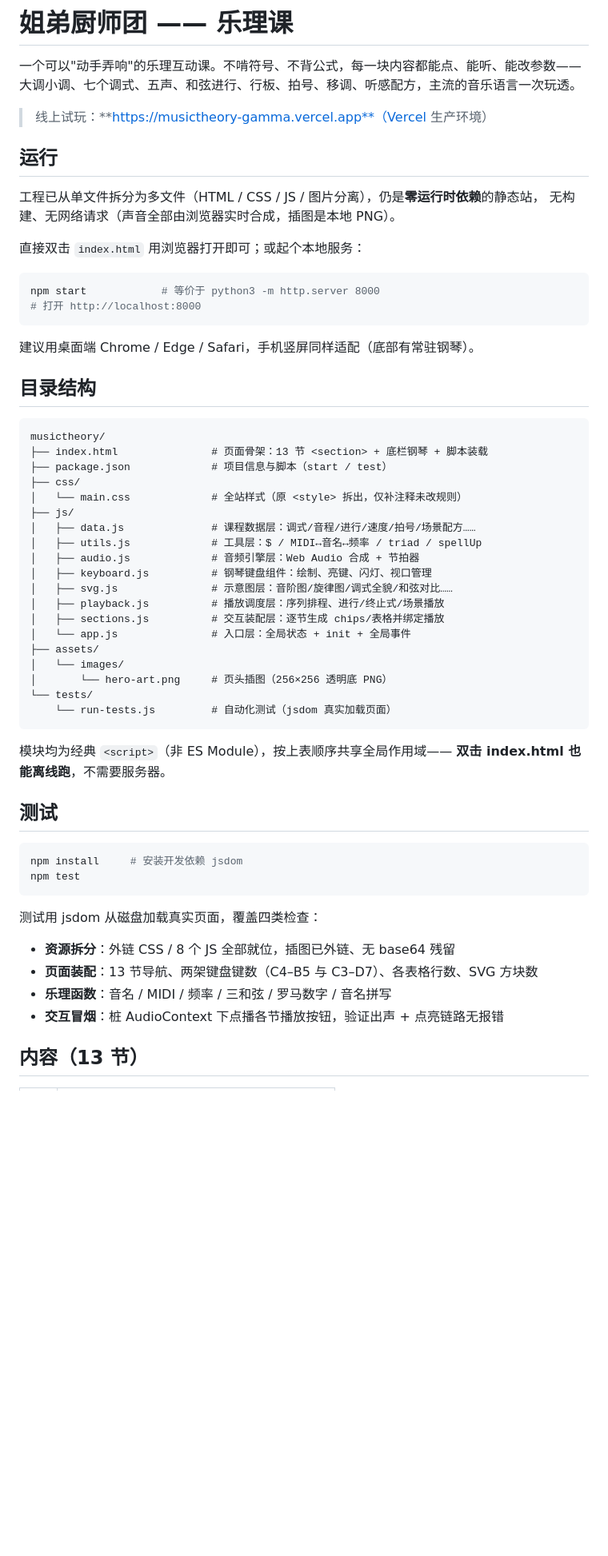
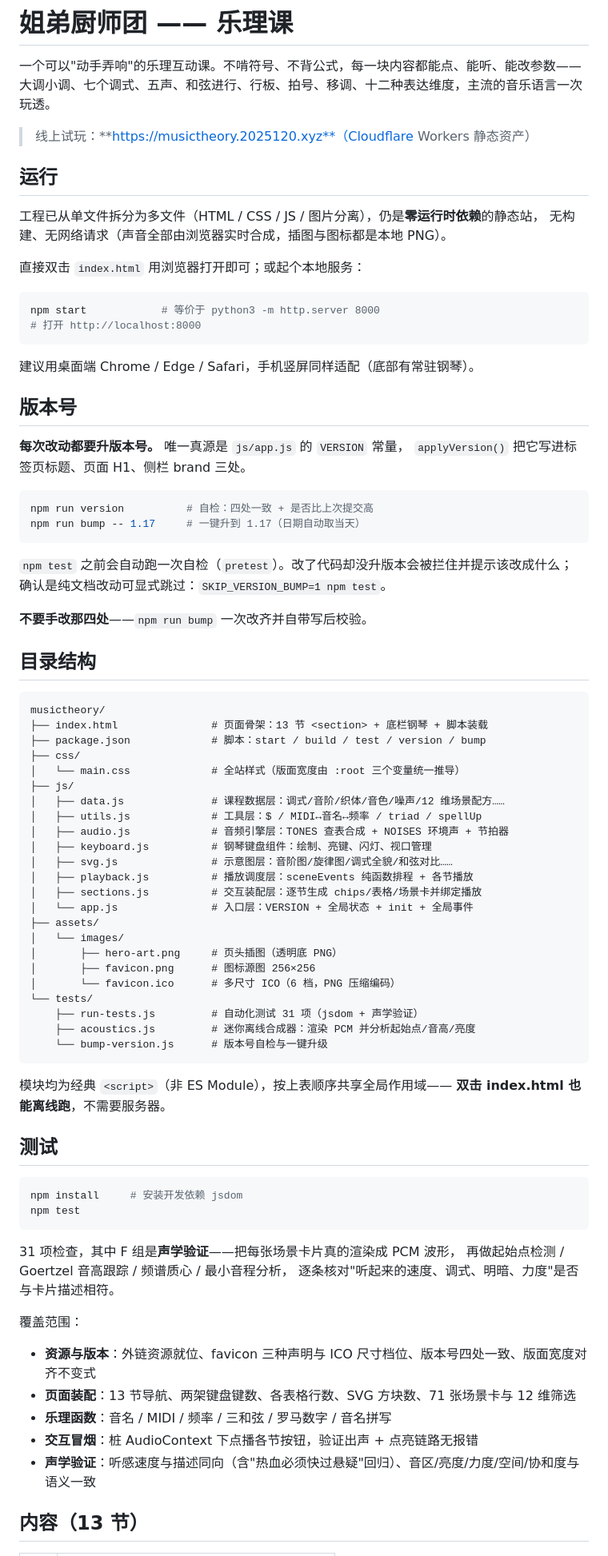
Before and after one commit to Tairraos/musictheory, a Markdown page: README.md, the part around one of its changes. Shown at 80% size. Drawn GitHub-style; blank space fills up the shorter version.

Commit message:
README 更新到 V1.16 现状
- 线上地址改为 Cloudflare Workers（musictheory.2025120.xyz），部署方式改为 Git 集成自动部署
- 新增「版本号」一节：写清每次改动都要升版本、怎么用 npm run bump / version
- 目录结构补上 acoustics.js、bump-version.js、favicon；js 各层职责按本次重构更新
- 测试一节改写：31 项，指出 F 组是真正渲染 PCM 的声学验证
- 第 10 节改为「十二种表达维度（71 张配方）」，第 04 节补特色音阶
- 技术要点补三条本次新增的：TONES 查表合成、听感速度=音头密度、版面宽度三层推导

纯文档改动，按约定不升版本（SKIP_VERSION_BUMP=1）。

Co-Authored-By: Claude Opus 4.5 <noreply@anthropic.com>

````diff
--- a/README.md
+++ b/README.md
@@ -1,14 +1,14 @@
 # 姐弟厨师团 —— 乐理课
 
 一个可以"动手弄响"的乐理互动课。不啃符号、不背公式，每一块内容都能点、能听、能改参数——
-大调小调、七个调式、五声、和弦进行、行板、拍号、移调、听感配方，主流的音乐语言一次玩透。
+大调小调、七个调式、五声、和弦进行、行板、拍号、移调、十二种表达维度，主流的音乐语言一次玩透。
 
-> 线上试玩：**https://musictheory-gamma.vercel.app**（Vercel 生产环境）
+> 线上试玩：**https://musictheory.2025120.xyz**（Cloudflare Workers 静态资产）
 
 ## 运行
 
 工程已从单文件拆分为多文件（HTML / CSS / JS / 图片分离），仍是**零运行时依赖**的静态站，
-无构建、无网络请求（声音全部由浏览器实时合成，插图是本地 PNG）。
+无构建、无网络请求（声音全部由浏览器实时合成，插图与图标都是本地 PNG）。
 
 直接双击 `index.html` 用浏览器打开即可；或起个本地服务：
 
@@ -19,28 +19,47 @@ npm start            # 等价于 python3 -m http.server 8000
 
 建议用桌面端 Chrome / Edge / Safari，手机竖屏同样适配（底部有常驻钢琴）。
 
+## 版本号
+
+**每次改动都要升版本号。** 唯一真源是 `js/app.js` 的 `VERSION` 常量，
+`applyVersion()` 把它写进标签页标题、页面 H1、侧栏 brand 三处。
+
+```bash
+npm run version          # 自检：四处一致 + 是否比上次提交高
+npm run bump -- 1.17     # 一键升到 1.17（日期自动取当天）
+```
+
+`npm test` 之前会自动跑一次自检（`pretest`）。改了代码却没升版本会被拦住并提示该改成什么；
+确认是纯文档改动可显式跳过：`SKIP_VERSION_BUMP=1 npm test`。
+
+**不要手改那四处**——`npm run bump` 一次改齐并自带写后校验。
+
 ## 目录结构
 
 ```
 musictheory/
 ├── index.html               # 页面骨架：13 节 <section> + 底栏钢琴 + 脚本装载
-├── package.json             # 项目信息与脚本（start / test）
+├── package.json             # 脚本：start / build / test / version / bump
 ├── css/
-│   └── main.css             # 全站样式（原 <style> 拆出，仅补注释未改规则）
+│   └── main.css             # 全站样式（版面宽度由 :root 三个变量统一推导）
 ├── js/
-│   ├── data.js              # 课程数据层：调式/音程/进行/速度/拍号/场景配方……
+│   ├── data.js              # 课程数据层：调式/音阶/织体/音色/噪声/12 维场景配方……
 │   ├── utils.js             # 工具层：$ / MIDI↔音名↔频率 / triad / spellUp
-│   ├── audio.js             # 音频引擎层：Web Audio 合成 + 节拍器
+│   ├── audio.js             # 音频引擎层：TONES 查表合成 + NOISES 环境声 + 节拍器
 │   ├── keyboard.js          # 钢琴键盘组件：绘制、亮键、闪灯、视口管理
 │   ├── svg.js               # 示意图层：音阶图/旋律图/调式全貌/和弦对比……
-│   ├── playback.js          # 播放调度层：序列排程、进行/终止式/场景播放
-│   ├── sections.js          # 交互装配层：逐节生成 chips/表格并绑定播放
-│   └── app.js               # 入口层：全局状态 + init + 全局事件
+│   ├── playback.js          # 播放调度层：sceneEvents 纯函数排程 + 各节播放
+│   ├── sections.js          # 交互装配层：逐节生成 chips/表格/场景卡并绑定播放
+│   └── app.js               # 入口层：VERSION + 全局状态 + init + 全局事件
 ├── assets/
 │   └── images/
-│       └── hero-art.png     # 页头插图（256×256 透明底 PNG）
+│       ├── hero-art.png     # 页头插图（透明底 PNG）
+│       ├── favicon.png      # 图标源图 256×256
+│       └── favicon.ico      # 多尺寸 ICO（6 档，PNG 压缩编码）
 └── tests/
-    └── run-tests.js         # 自动化测试（jsdom 真实加载页面）
+    ├── run-tests.js         # 自动化测试 31 项（jsdom + 声学验证）
+    ├── acoustics.js         # 迷你离线合成器：渲染 PCM 并分析起始点/音高/亮度
+    └── bump-version.js      # 版本号自检与一键升级
 ```
 
 模块均为经典 `<script>`（非 ES Module），按上表顺序共享全局作用域——
@@ -53,12 +72,17 @@ npm install     # 安装开发依赖 jsdom
 npm test
 ```
 
-测试用 jsdom 从磁盘加载真实页面，覆盖四类检查：
+31 项检查，其中 F 组是**声学验证**——把每张场景卡片真的渲染成 PCM 波形，
+再做起始点检测 / Goertzel 音高跟踪 / 频谱质心 / 最小音程分析，
+逐条核对"听起来的速度、调式、明暗、力度"是否与卡片描述相符。
 
-- **资源拆分**：外链 CSS / 8 个 JS 全部就位，插图已外链、无 base64 残留
-- **页面装配**：13 节导航、两架键盘键数（C4–B5 与 C3–D7）、各表格行数、SVG 方块数
+覆盖范围：
+
+- **资源与版本**：外链资源就位、favicon 三种声明与 ICO 尺寸档位、版本号四处一致、版面宽度对齐不变式
+- **页面装配**：13 节导航、两架键盘键数、各表格行数、SVG 方块数、71 张场景卡与 12 维筛选
 - **乐理函数**：音名 / MIDI / 频率 / 三和弦 / 罗马数字 / 音名拼写
-- **交互冒烟**：桩 AudioContext 下点播各节播放按钮，验证出声 + 点亮链路无报错
+- **交互冒烟**：桩 AudioContext 下点播各节按钮，验证出声 + 点亮链路无报错
+- **声学验证**：听感速度与描述同向（含"热血必须快过悬疑"回归）、音区/亮度/力度/空间/协和度与语义一致
 
 ## 内容（13 节）
 
````
Also changed, not shown: other parts of README.md (+18 -12 lines).
